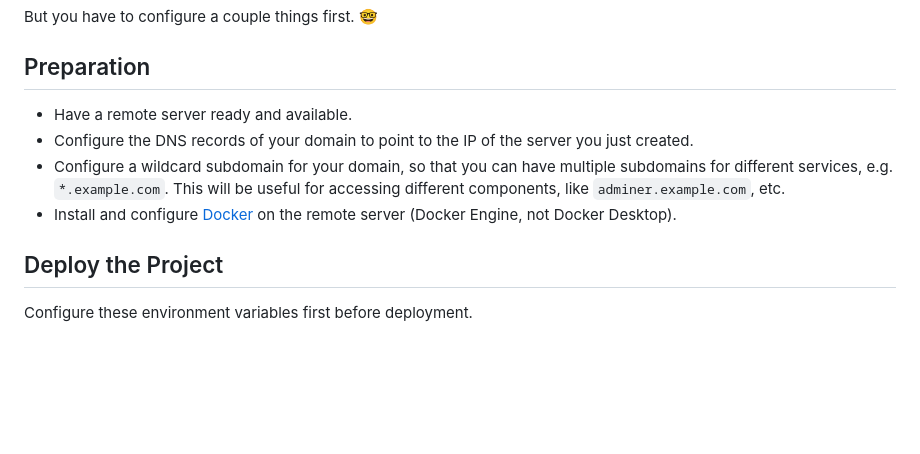
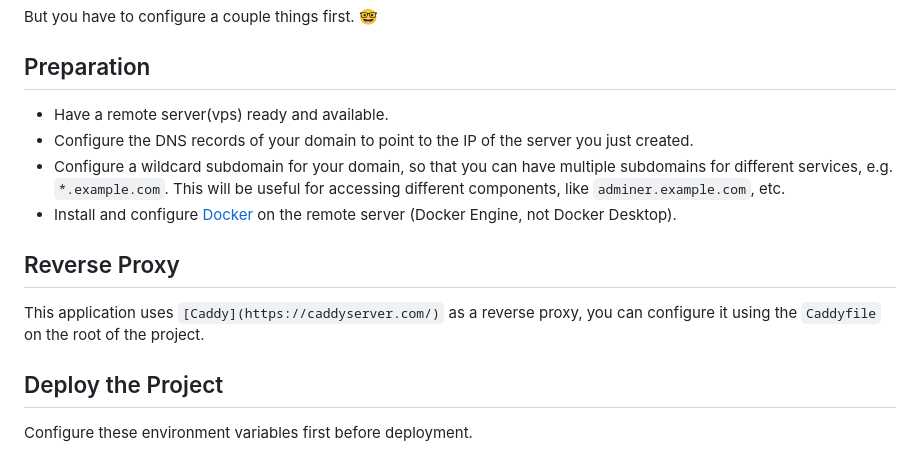
Before and after one commit to i-christian/school_management_system, a Markdown page: deployment.md, the part around the change. Drawn GitHub-style; blank space fills up the shorter version.

```diff
--- a/deployment.md
+++ b/deployment.md
@@ -8,10 +8,13 @@ But you have to configure a couple things first. 🤓
 
 ## Preparation
 
-* Have a remote server ready and available.
+* Have a remote server(vps) ready and available.
 * Configure the DNS records of your domain to point to the IP of the server you just created.
 * Configure a wildcard subdomain for your domain, so that you can have multiple subdomains for different services, e.g. `*.example.com`. This will be useful for accessing different components, like `adminer.example.com`, etc.
 * Install and configure [Docker](https://docs.docker.com/engine/install/) on the remote server (Docker Engine, not Docker Desktop).
+
+## Reverse Proxy
+This application uses `[Caddy](https://caddyserver.com/)` as a reverse proxy, you can configure it using the `Caddyfile` on the root of the project.
 
 ## Deploy the Project
 Configure these environment variables first before deployment.
```
Also changed, not shown: README.md (+4 -3 lines).
